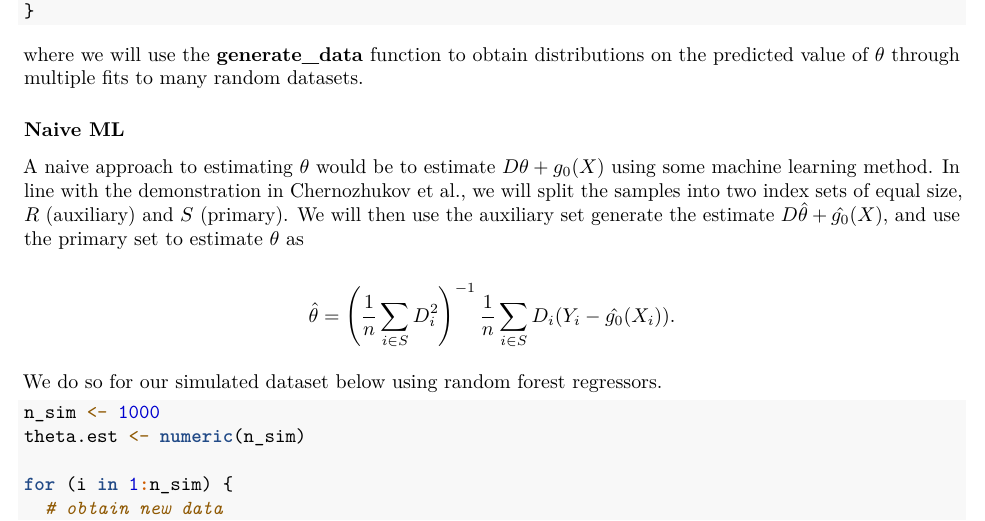
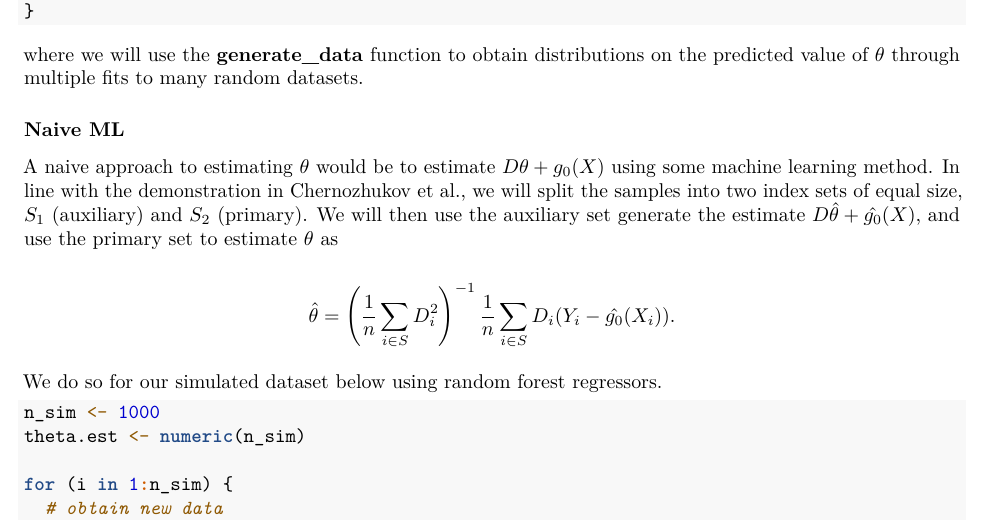
Before and after one commit to jwmccarthy11/STA640_Final, an R Markdown document (report.Rmd): part of page 2 of 3, cut so that both start at the same text. Rendered offline with R 4.5, knitr and Pandoc, then LaTeX, with nearby package versions; some code elsewhere in the file could not run offline.

Commit message:
fixed notation

```diff
--- a/report.Rmd
+++ b/report.Rmd
@@ -107,7 +107,7 @@ predicted value of $\theta$ through multiple fits to many random datasets.
 A naive approach to estimating $\theta$ would be to estimate $D\theta + g_0(X)$
 using some machine learning method. In line with the demonstration in
 Chernozhukov et al., we will split the samples into two index sets of equal
-size, $R$ (auxiliary) and $S$ (primary). We will then use the auxiliary set
+size, $S_1$ (auxiliary) and $S_2$ (primary). We will then use the auxiliary set
 generate the estimate $D\hat{\theta} + \hat{g_0}(X)$, and use the primary set to
 estimate $\theta$ as
 
```
Also changed, not shown: report.pdf.
